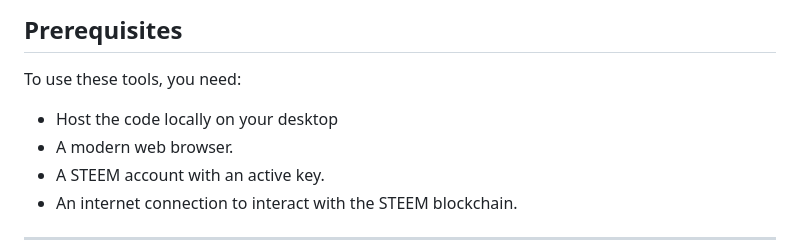
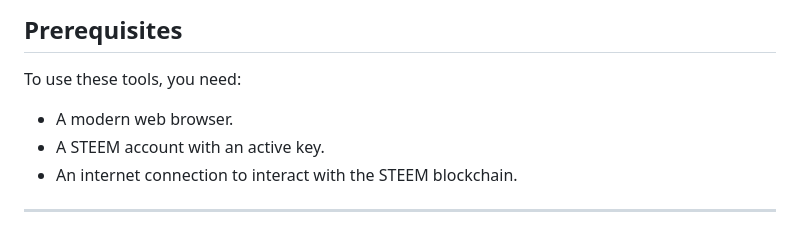
Before and after one commit to Steemblocks/Steem-Local-HTML-Js-Tool, a Markdown page: README.md, the part around the change. GitHub-like rendering.

```diff
--- a/README.md
+++ b/README.md
@@ -30,7 +30,6 @@ Both tools are built using HTML, JavaScript, and the `steem-js` library.
 ## Prerequisites
 
 To use these tools, you need:
-- Host the code locally on your desktop
 - A modern web browser.
 - A STEEM account with an active key.
 - An internet connection to interact with the STEEM blockchain.
```
